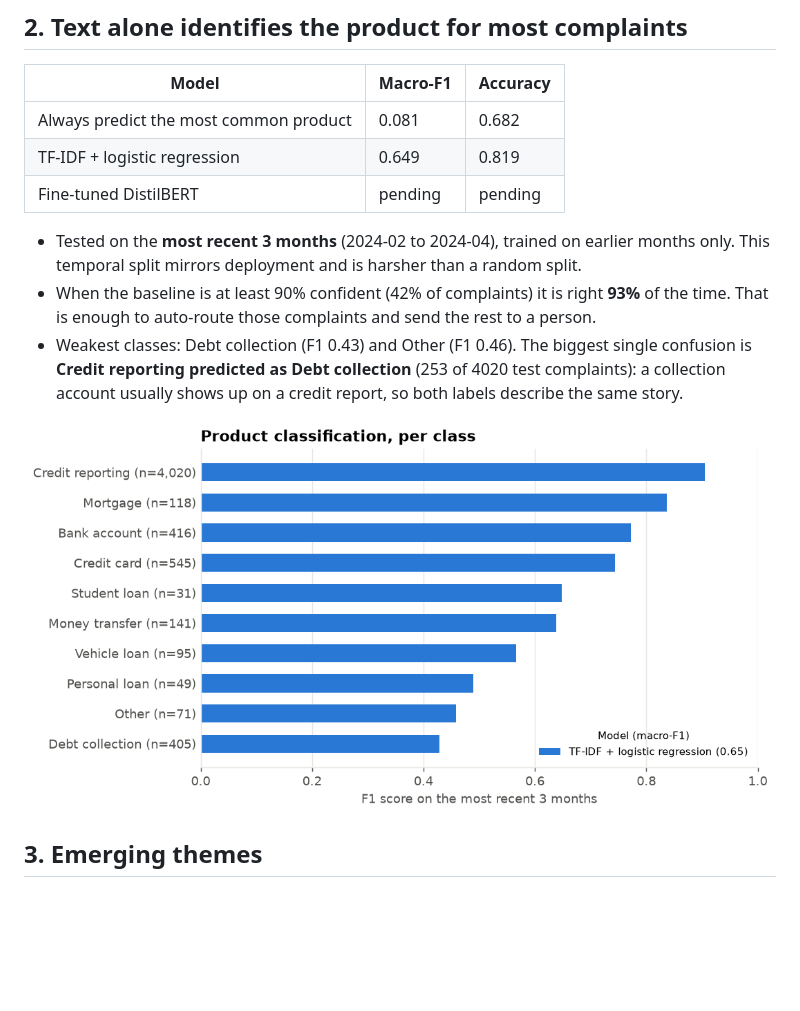
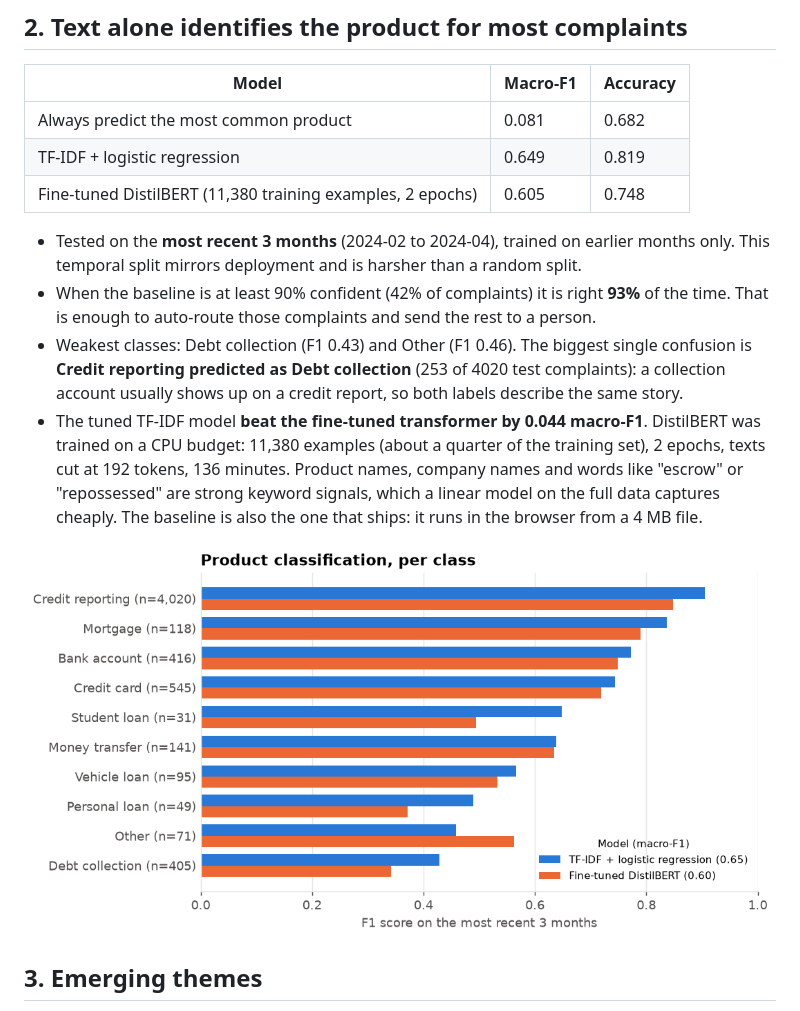
Before and after one commit to madhubuddaraju/consumer-complaints-nlp, a Markdown page: reports/findings.md, the part around the change. GitHub-like rendering; pictures changed too: reports/figures/f1_by_class.png; blank space fills up the shorter version.

```diff
--- a/reports/findings.md
+++ b/reports/findings.md
@@ -21,7 +21,7 @@ _Generated by `python -m complaints.report` from 53,276 unique CFPB complaint na
 |---|---|---|
 | Always predict the most common product | 0.081 | 0.682 |
 | TF-IDF + logistic regression | 0.649 | 0.819 |
-| Fine-tuned DistilBERT | pending | pending |
+| Fine-tuned DistilBERT (11,380 training examples, 2 epochs) | 0.605 | 0.748 |
 
 - Tested on the **most recent 3 months** (2024-02 to 2024-04), trained on earlier
   months only. This temporal split mirrors deployment and is harsher than a random split.
@@ -30,6 +30,7 @@ _Generated by `python -m complaints.report` from 53,276 unique CFPB complaint na
 - Weakest classes: Debt collection (F1 0.43) and Other (F1 0.46).
   The biggest single confusion is **Credit reporting predicted as Debt collection** (253 of 4020 test complaints): a
   collection account usually shows up on a credit report, so both labels describe the same story.
+- The tuned TF-IDF model **beat the fine-tuned transformer by 0.044 macro-F1**. DistilBERT was trained on a CPU budget: 11,380 examples (about a quarter of the training set), 2 epochs, texts cut at 192 tokens, 136 minutes. Product names, company names and words like "escrow" or "repossessed" are strong keyword signals, which a linear model on the full data captures cheaply. The baseline is also the one that ships: it runs in the browser from a 4 MB file.
 
 ![F1 by class](figures/f1_by_class.png)
 
```
Also changed, not shown: README.md (+5 -1 lines), 3 other files.
